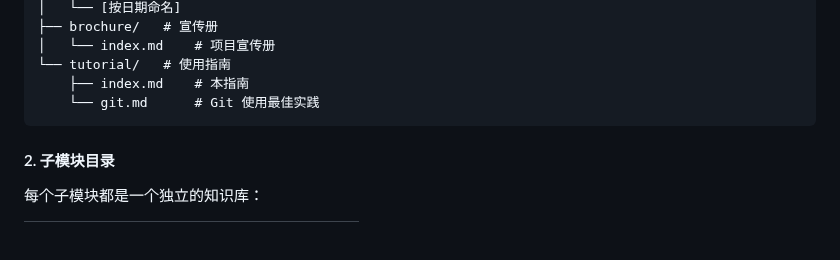
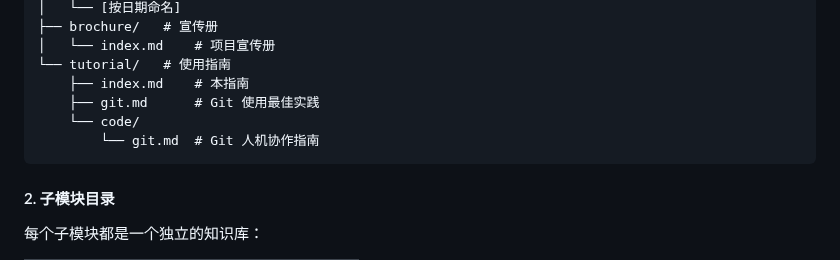
Before and after one commit to quanttide/quanttide-founder, a Markdown page: meta/tutorial/index.md, the part around the change. Rendered like a GitHub page; blank space fills up the shorter version.

Commit message:
添加 Git 人机协作指南

````diff
--- a/meta/tutorial/index.md
+++ b/meta/tutorial/index.md
@@ -66,7 +66,9 @@ meta/
 │   └── index.md    # 项目宣传册
 └── tutorial/   # 使用指南
     ├── index.md    # 本指南
-    └── git.md      # Git 使用最佳实践
+    ├── git.md      # Git 使用最佳实践
+    └── code/
+        └── git.md  # Git 人机协作指南
 ```
 
 #### 2. 子模块目录
````
Also changed, not shown: 1 other file.
